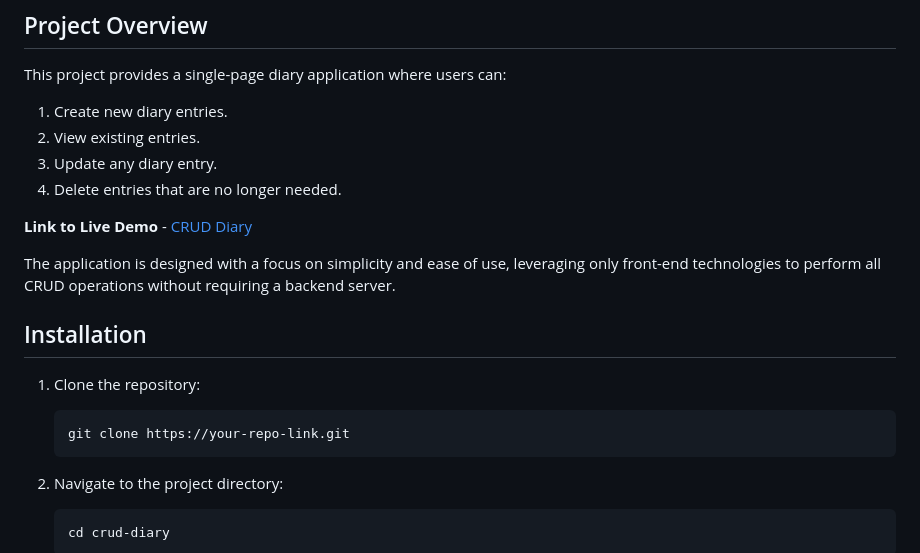
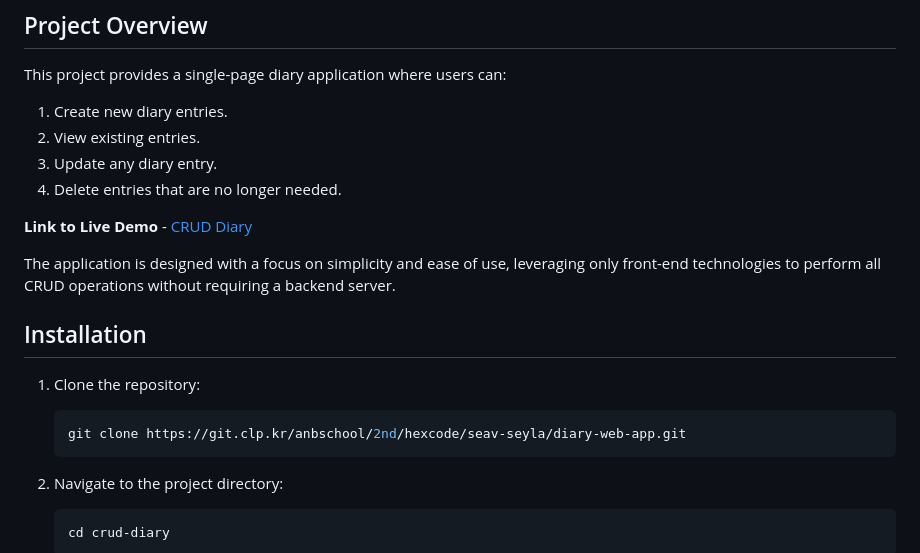
Before and after one commit to Seyla123/diary-app-crud-js, a Markdown page: README.md, the part around the change printed below. GitHub-like rendering.

Commit message:
file : add link web and repo to readme file

````diff
--- a/README.md
+++ b/README.md
@@ -29,7 +29,7 @@ The application is designed with a focus on simplicity and ease of use, leveragi
 
 1. Clone the repository:
     ```bash
-    git clone https://your-repo-link.git
+    git clone https://git.clp.kr/anbschool/2nd/hexcode/seav-seyla/diary-web-app.git
     ```
 
 2. Navigate to the project directory:
````
Also changed, not shown: other parts of README.md (+1 -1 lines).
